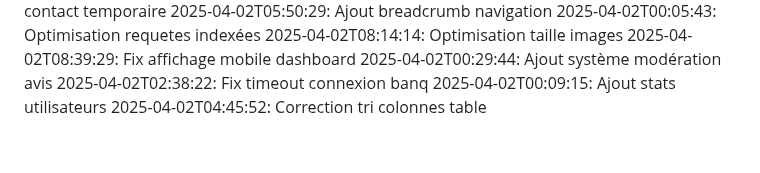
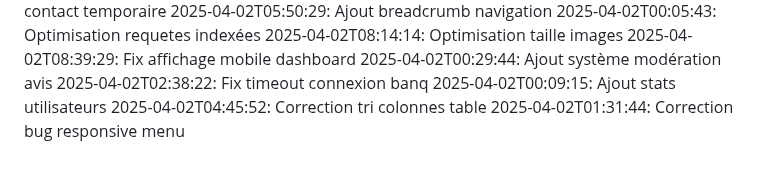
Before and after one commit to abdessattar23/blablame2, a Markdown page: commit_history.md, the part around the change. Drawn GitHub-style.

Commit message:
Correction bug responsive menu

```diff
--- a/commit_history.md
+++ b/commit_history.md
@@ -76,3 +76,4 @@
 2025-04-02T02:38:22: Fix timeout connexion banq
 2025-04-02T00:09:15: Ajout stats utilisateurs
 2025-04-02T04:45:52: Correction tri colonnes table
+2025-04-02T01:31:44: Correction bug responsive menu
```
